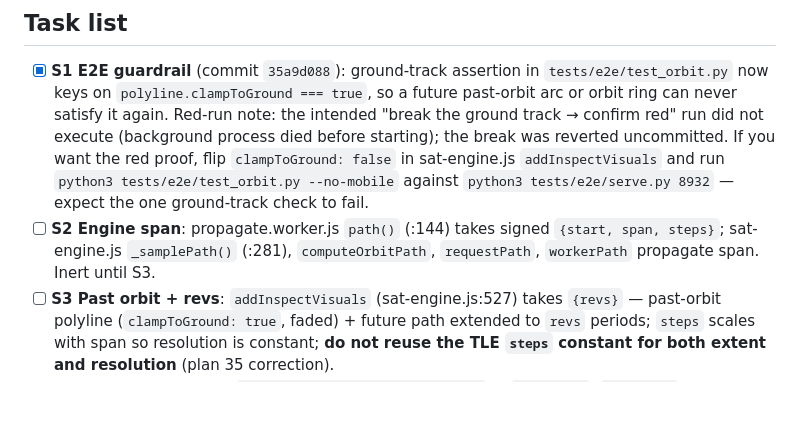
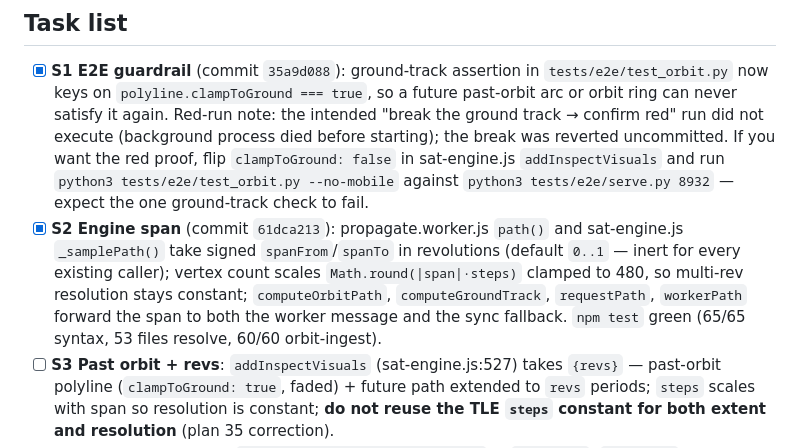
Before and after one commit to ankitsriv89/orbit-relay-web, a Markdown page: docs/session-handoff.md, the part around the change. GitHub-like rendering; blank space fills up the shorter version.

Commit message:
docs: mark S2 done in session handoff

```diff
--- a/docs/session-handoff.md
+++ b/docs/session-handoff.md
@@ -27,9 +27,14 @@
       sat-engine.js `addInspectVisuals` and run `python3 tests/e2e/test_orbit.py
       --no-mobile` against `python3 tests/e2e/serve.py 8932` — expect the one
       ground-track check to fail.
-- [ ] **S2 Engine span**: propagate.worker.js `path()` (:144) takes signed
-      `{start, span, steps}`; sat-engine.js `_samplePath()` (:281),
-      `computeOrbitPath`, `requestPath`, `workerPath` propagate span. Inert until S3.
+- [x] **S2 Engine span** (commit `61dca213`): propagate.worker.js `path()`
+      and sat-engine.js `_samplePath()` take signed `spanFrom`/`spanTo` in
+      revolutions (default `0..1` — inert for every existing caller); vertex
+      count scales `Math.round(|span|·steps)` clamped to 480, so multi-rev
+      resolution stays constant; `computeOrbitPath`, `computeGroundTrack`,
+      `requestPath`, `workerPath` forward the span to both the worker message
+      and the sync fallback. `npm test` green (65/65 syntax, 53 files resolve,
+      60/60 orbit-ingest).
 - [ ] **S3 Past orbit + revs**: `addInspectVisuals` (sat-engine.js:527) takes
       `{revs}` — past-orbit polyline (`clampToGround: true`, faded) + future path
       extended to `revs` periods; `steps` scales with span so resolution is
```
